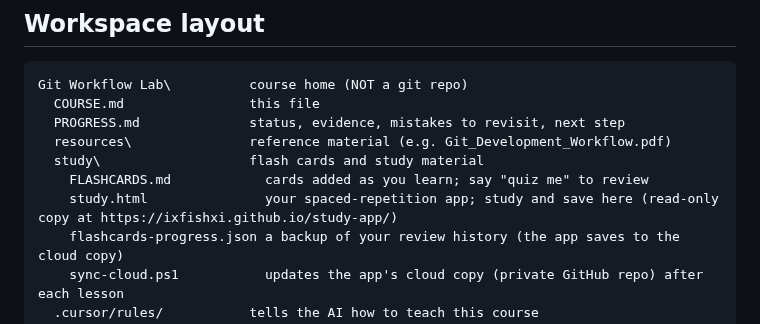
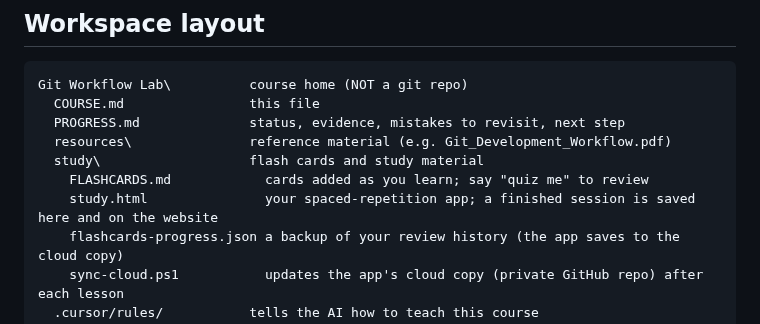
Before and after one commit to ixfishxi/study-app, a Markdown page: data/COURSE.md, the part around the change. Drawn GitHub-style.

```diff
--- a/data/COURSE.md
+++ b/data/COURSE.md
@@ -73,7 +73,7 @@ Git Workflow Lab\          course home (NOT a git repo)
   resources\               reference material (e.g. Git_Development_Workflow.pdf)
   study\                   flash cards and study material
     FLASHCARDS.md            cards added as you learn; say "quiz me" to review
-    study.html               your spaced-repetition app; study and save here (read-only copy at https://ixfishxi.github.io/study-app/)
+    study.html               your spaced-repetition app; a finished session is saved here and on the website
     flashcards-progress.json a backup of your review history (the app saves to the cloud copy)
     sync-cloud.ps1           updates the app's cloud copy (private GitHub repo) after each lesson
   .cursor/rules/           tells the AI how to teach this course
```
